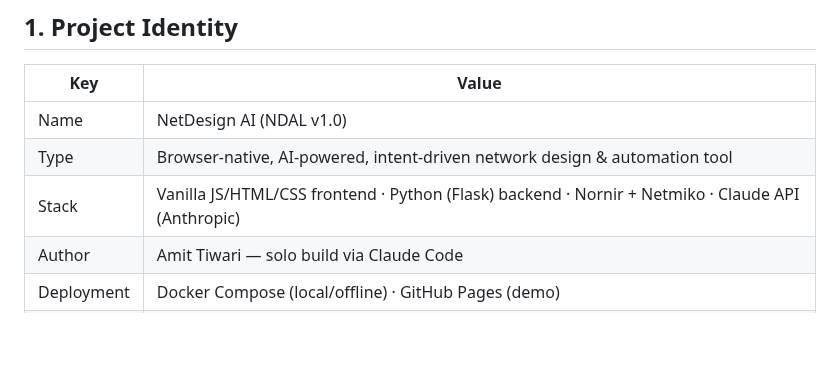
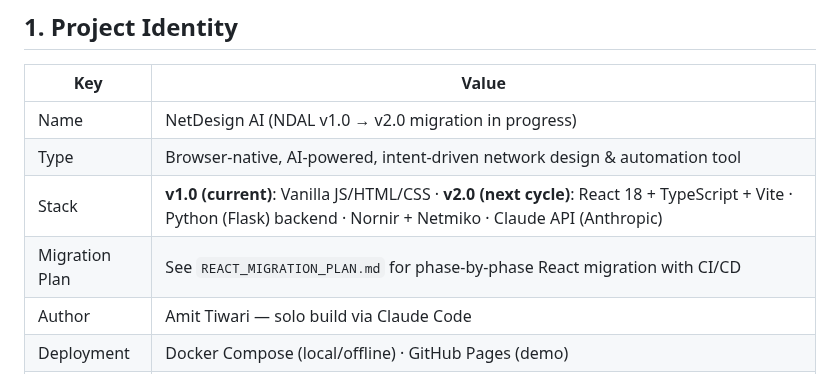
Before and after one commit to Amit33-design/Network-Automation, a Markdown page: CLAUDE.md, the part around one of its changes. Rendered like a GitHub page; blank space fills up the shorter version.

```diff
--- a/CLAUDE.md
+++ b/CLAUDE.md
@@ -7,9 +7,10 @@
 
 | Key | Value |
 |-----|-------|
-| Name | NetDesign AI (NDAL v1.0) |
+| Name | NetDesign AI (NDAL v1.0 → v2.0 migration in progress) |
 | Type | Browser-native, AI-powered, intent-driven network design & automation tool |
-| Stack | Vanilla JS/HTML/CSS frontend · Python (Flask) backend · Nornir + Netmiko · Claude API (Anthropic) |
+| Stack | **v1.0 (current)**: Vanilla JS/HTML/CSS · **v2.0 (next cycle)**: React 18 + TypeScript + Vite · Python (Flask) backend · Nornir + Netmiko · Claude API (Anthropic) |
+| Migration Plan | See `REACT_MIGRATION_PLAN.md` for phase-by-phase React migration with CI/CD |
 | Author | Amit Tiwari — solo build via Claude Code |
 | Deployment | Docker Compose (local/offline) · GitHub Pages (demo) |
 | Repo | https://github.com/Amit33-design/Network-Automation |
```
Also changed, not shown: other parts of CLAUDE.md (+16 -0 lines), REACT_MIGRATION_PLAN.md (added, +516 -0 lines).
